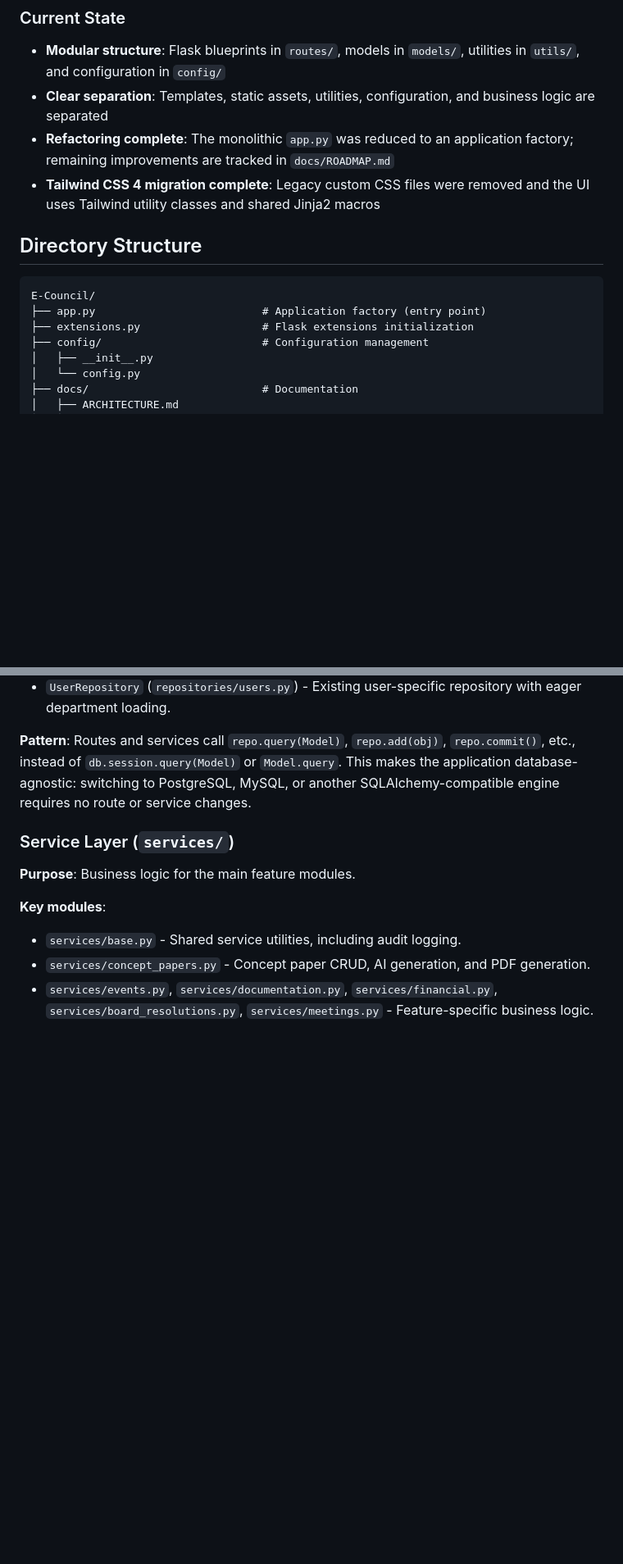
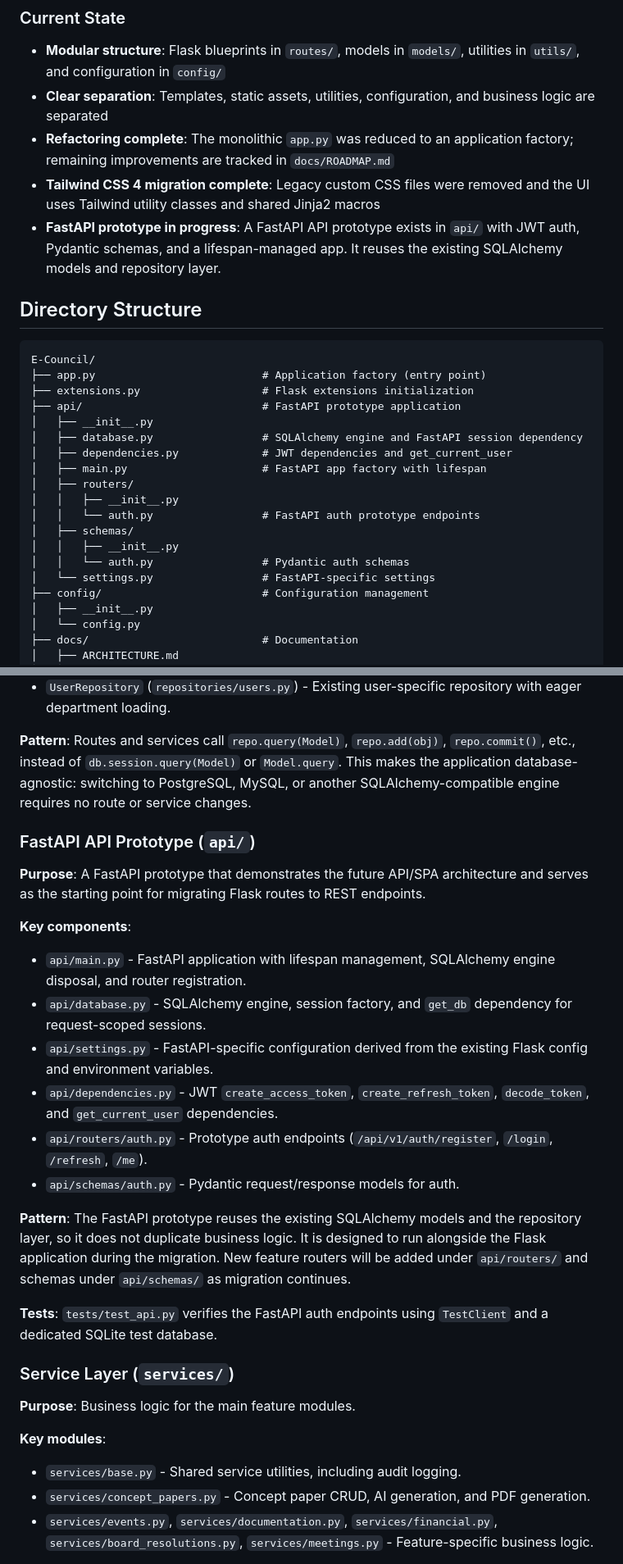
Before and after one commit to MACantara/E-Council, a Markdown page: docs/ARCHITECTURE.md, 2 parts joined by grey strips. Shown at 82% size. Drawn GitHub-style; blank space fills up the shorter version.

Commit message:
Complete Phase 4.10 FastAPI prototype and update docs

```diff
--- a/docs/ARCHITECTURE.md
+++ b/docs/ARCHITECTURE.md
@@ -17,6 +17,7 @@ This document describes the architecture of the E-Council application following
 - **Clear separation**: Templates, static assets, utilities, configuration, and business logic are separated
 - **Refactoring complete**: The monolithic `app.py` was reduced to an application factory; remaining improvements are tracked in `docs/ROADMAP.md`
 - **Tailwind CSS 4 migration complete**: Legacy custom CSS files were removed and the UI uses Tailwind utility classes and shared Jinja2 macros
+- **FastAPI prototype in progress**: A FastAPI API prototype exists in `api/` with JWT auth, Pydantic schemas, and a lifespan-managed app. It reuses the existing SQLAlchemy models and repository layer.
 
 ## Directory Structure
 
@@ -24,6 +25,18 @@ This document describes the architecture of the E-Council application following
 E-Council/
 ├── app.py                          # Application factory (entry point)
 ├── extensions.py                   # Flask extensions initialization
+├── api/                            # FastAPI prototype application
+│   ├── __init__.py
+│   ├── database.py                 # SQLAlchemy engine and FastAPI session dependency
+│   ├── dependencies.py             # JWT dependencies and get_current_user
+│   ├── main.py                     # FastAPI app factory with lifespan
+│   ├── routers/
+│   │   ├── __init__.py
+│   │   └── auth.py                 # FastAPI auth prototype endpoints
+│   ├── schemas/
+│   │   ├── __init__.py
+│   │   └── auth.py                 # Pydantic auth schemas
+│   └── settings.py                 # FastAPI-specific settings
 ├── config/                         # Configuration management
 │   ├── __init__.py
 │   └── config.py
@@ -305,6 +318,22 @@ The `TestingConfig` class overrides some defaults (e.g. in-memory SQLite, `WTF_C
 - `UserRepository` (`repositories/users.py`) - Existing user-specific repository with eager department loading.
 
 **Pattern**: Routes and services call `repo.query(Model)`, `repo.add(obj)`, `repo.commit()`, etc., instead of `db.session.query(Model)` or `Model.query`. This makes the application database-agnostic: switching to PostgreSQL, MySQL, or another SQLAlchemy-compatible engine requires no route or service changes.
+
+### FastAPI API Prototype (`api/`)
+
+**Purpose**: A FastAPI prototype that demonstrates the future API/SPA architecture and serves as the starting point for migrating Flask routes to REST endpoints.
+
+**Key components**:
+- `api/main.py` - FastAPI application with lifespan management, SQLAlchemy engine disposal, and router registration.
+- `api/database.py` - SQLAlchemy engine, session factory, and `get_db` dependency for request-scoped sessions.
+- `api/settings.py` - FastAPI-specific configuration derived from the existing Flask config and environment variables.
+- `api/dependencies.py` - JWT `create_access_token`, `create_refresh_token`, `decode_token`, and `get_current_user` dependencies.
+- `api/routers/auth.py` - Prototype auth endpoints (`/api/v1/auth/register`, `/login`, `/refresh`, `/me`).
+- `api/schemas/auth.py` - Pydantic request/response models for auth.
+
+**Pattern**: The FastAPI prototype reuses the existing SQLAlchemy models and the repository layer, so it does not duplicate business logic. It is designed to run alongside the Flask application during the migration. New feature routers will be added under `api/routers/` and schemas under `api/schemas/` as migration continues.
+
+**Tests**: `tests/test_api.py` verifies the FastAPI auth endpoints using `TestClient` and a dedicated SQLite test database.
 
 ### Service Layer (`services/`)
 
```
Also changed, not shown: other parts of docs/ARCHITECTURE.md (+4 -4 lines), docs/ROADMAP.md (+15 -9 lines).
